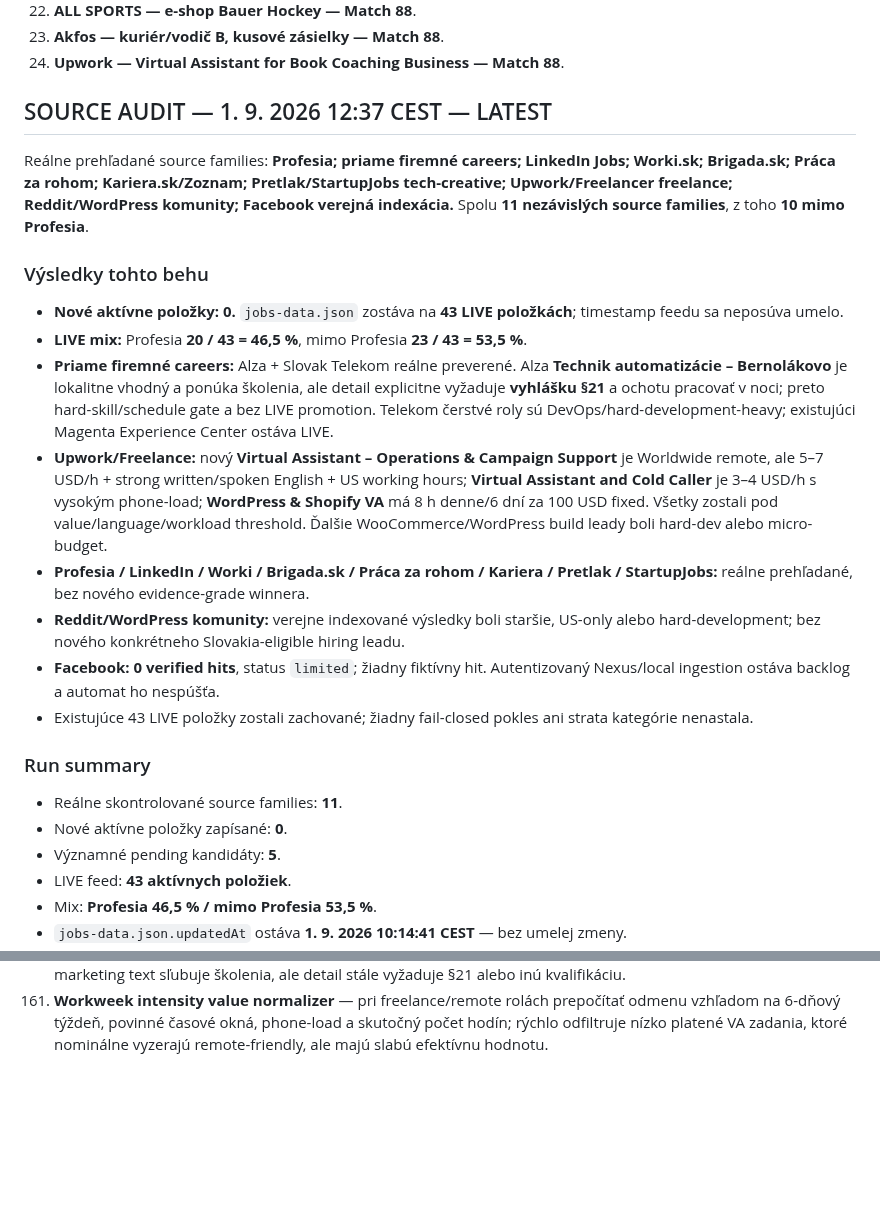
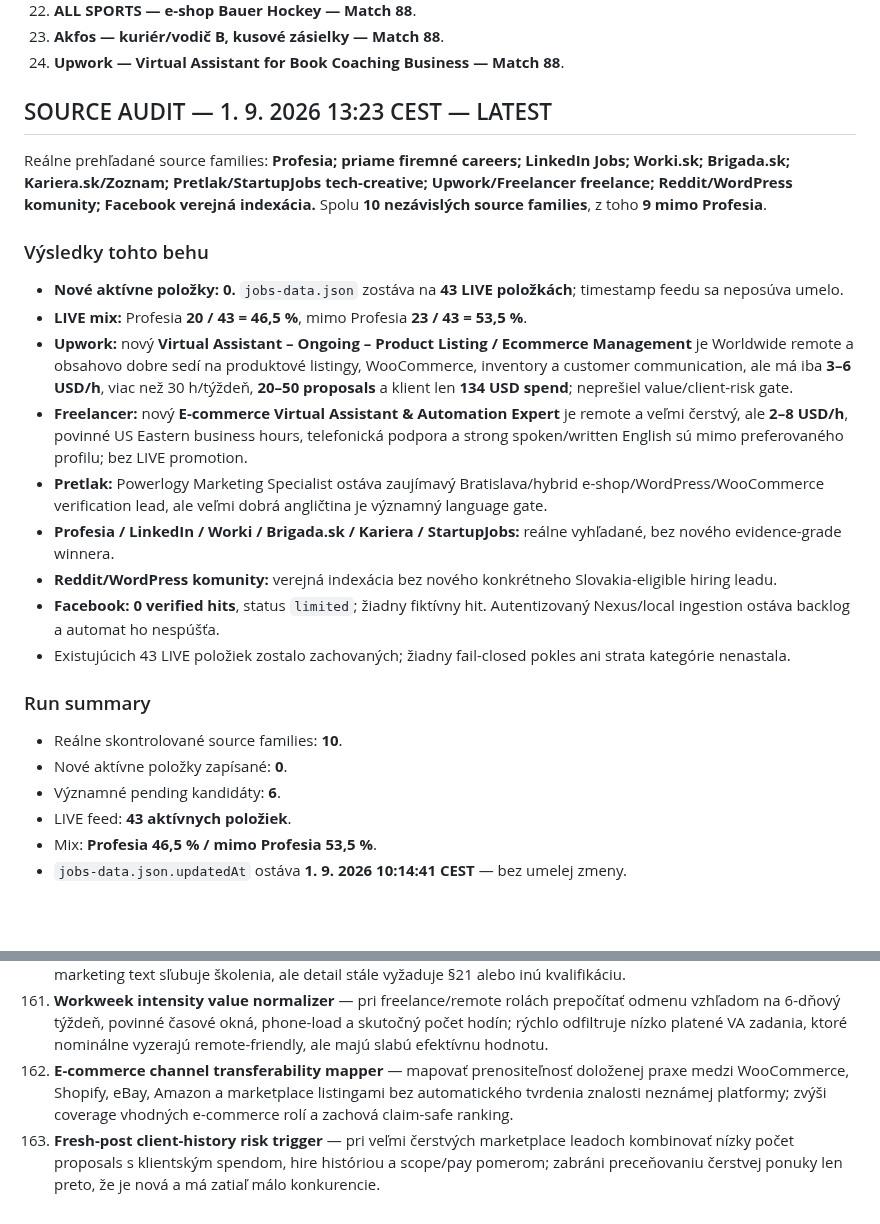
Before and after one commit to Jarekkom86/komarena-job-radar, a Markdown page: PRACA_PRE_JARA_MASTER.md, 2 parts joined by grey strips. Drawn GitHub-style; blank space fills up the shorter version.

Commit message:
Refresh Job Radar MASTER audit and backlog 2026-09-01 13:23 CEST

```diff
--- a/PRACA_PRE_JARA_MASTER.md
+++ b/PRACA_PRE_JARA_MASTER.md
@@ -57,23 +57,24 @@ Aktualizované: 1. 9. 2026 12:37 CEST
 23. **Akfos — kuriér/vodič B, kusové zásielky — Match 88**.
 24. **Upwork — Virtual Assistant for Book Coaching Business — Match 88**.
 
-## SOURCE AUDIT — 1. 9. 2026 12:37 CEST — LATEST
-Reálne prehľadané source families: **Profesia; priame firemné careers; LinkedIn Jobs; Worki.sk; Brigada.sk; Práca za rohom; Kariera.sk/Zoznam; Pretlak/StartupJobs tech-creative; Upwork/Freelancer freelance; Reddit/WordPress komunity; Facebook verejná indexácia.** Spolu **11 nezávislých source families**, z toho **10 mimo Profesia**.
+## SOURCE AUDIT — 1. 9. 2026 13:23 CEST — LATEST
+Reálne prehľadané source families: **Profesia; priame firemné careers; LinkedIn Jobs; Worki.sk; Brigada.sk; Kariera.sk/Zoznam; Pretlak/StartupJobs tech-creative; Upwork/Freelancer freelance; Reddit/WordPress komunity; Facebook verejná indexácia.** Spolu **10 nezávislých source families**, z toho **9 mimo Profesia**.
 
 ### Výsledky tohto behu
 - **Nové aktívne položky: 0.** `jobs-data.json` zostáva na **43 LIVE položkách**; timestamp feedu sa neposúva umelo.
 - **LIVE mix:** Profesia **20 / 43 = 46,5 %**, mimo Profesia **23 / 43 = 53,5 %**.
-- **Priame firemné careers:** Alza + Slovak Telekom reálne preverené. Alza **Technik automatizácie – Bernolákovo** je lokalitne vhodný a ponúka školenia, ale detail explicitne vyžaduje **vyhlášku §21** a ochotu pracovať v noci; preto hard-skill/schedule gate a bez LIVE promotion. Telekom čerstvé roly sú DevOps/hard-development-heavy; existujúci Magenta Experience Center ostáva LIVE.
-- **Upwork/Freelance:** nový **Virtual Assistant – Operations & Campaign Support** je Worldwide remote, ale 5–7 USD/h + strong written/spoken English + US working hours; **Virtual Assistant and Cold Caller** je 3–4 USD/h s vysokým phone-load; **WordPress & Shopify VA** má 8 h denne/6 dní za 100 USD fixed. Všetky zostali pod value/language/workload threshold. Ďalšie WooCommerce/WordPress build leady boli hard-dev alebo micro-budget.
-- **Profesia / LinkedIn / Worki / Brigada.sk / Práca za rohom / Kariera / Pretlak / StartupJobs:** reálne prehľadané, bez nového evidence-grade winnera.
-- **Reddit/WordPress komunity:** verejne indexované výsledky boli staršie, US-only alebo hard-development; bez nového konkrétneho Slovakia-eligible hiring leadu.
+- **Upwork:** nový **Virtual Assistant – Ongoing – Product Listing / Ecommerce Management** je Worldwide remote a obsahovo dobre sedí na produktové listingy, WooCommerce, inventory a customer communication, ale má iba **3–6 USD/h**, viac než 30 h/týždeň, **20–50 proposals** a klient len **134 USD spend**; neprešiel value/client-risk gate.
+- **Freelancer:** nový **E-commerce Virtual Assistant & Automation Expert** je remote a veľmi čerstvý, ale **2–8 USD/h**, povinné US Eastern business hours, telefonická podpora a strong spoken/written English sú mimo preferovaného profilu; bez LIVE promotion.
+- **Pretlak:** Powerlogy Marketing Specialist ostáva zaujímavý Bratislava/hybrid e-shop/WordPress/WooCommerce verification lead, ale veľmi dobrá angličtina je významný language gate.
+- **Profesia / LinkedIn / Worki / Brigada.sk / Kariera / StartupJobs:** reálne vyhľadané, bez nového evidence-grade winnera.
+- **Reddit/WordPress komunity:** verejná indexácia bez nového konkrétneho Slovakia-eligible hiring leadu.
 - **Facebook:** **0 verified hits**, status `limited`; žiadny fiktívny hit. Autentizovaný Nexus/local ingestion ostáva backlog a automat ho nespúšťa.
-- Existujúce 43 LIVE položky zostali zachované; žiadny fail-closed pokles ani strata kategórie nenastala.
+- Existujúcich 43 LIVE položiek zostalo zachovaných; žiadny fail-closed pokles ani strata kategórie nenastala.
 
 ### Run summary
-- Reálne skontrolované source families: **11**.
+- Reálne skontrolované source families: **10**.
 - Nové aktívne položky zapísané: **0**.
-- Významné pending kandidáty: **5**.
+- Významné pending kandidáty: **6**.
 - LIVE feed: **43 aktívnych položiek**.
 - Mix: **Profesia 46,5 % / mimo Profesia 53,5 %**.
 - `jobs-data.json.updatedAt` ostáva **1. 9. 2026 10:14:41 CEST** — bez umelej zmeny.
@@ -251,3 +252,5 @@ Personalizovaná reakcia a cielené CV sa generujú iba z faktických údajov MA
 159. **Circadian shift burden score** — samostatne penalizovať pravidelné nočné a extrémne skoré nástupy podľa frekvencie a trvania, nie iba generickým shift/weekend flagom; zlepší porovnanie part-time logistických rolí s dennou administratívou a technickou podporou.
 160. **Hard-skill training vs entry-qualification resolver** — rozlíšiť certifikácie, ktoré firma dodatočne zabezpečí, od tých, ktoré sú explicitne povinné už pri nástupe; zabráni falošne pozitívnemu promotion pri ponukách, kde marketing text sľubuje školenia, ale detail stále vyžaduje §21 alebo inú kvalifikáciu.
 161. **Workweek intensity value normalizer** — pri freelance/remote rolách prepočítať odmenu vzhľadom na 6-dňový týždeň, povinné časové okná, phone-load a skutočný počet hodín; rýchlo odfiltruje nízko platené VA zadania, ktoré nominálne vyzerajú remote-friendly, ale majú slabú efektívnu hodnotu.
+162. **E-commerce channel transferability mapper** — mapovať prenositeľnosť doloženej praxe medzi WooCommerce, Shopify, eBay, Amazon a marketplace listingami bez automatického tvrdenia znalosti neznámej platformy; zvýši coverage vhodných e-commerce rolí a zachová claim-safe ranking.
+163. **Fresh-post client-history risk trigger** — pri veľmi čerstvých marketplace leadoch kombinovať nízky počet proposals s klientským spendom, hire históriou a scope/pay pomerom; zabráni preceňovaniu čerstvej ponuky len preto, že je nová a má zatiaľ málo konkurencie.
```
Also changed, not shown: other parts of PRACA_PRE_JARA_MASTER.md (+2 -2 lines).
